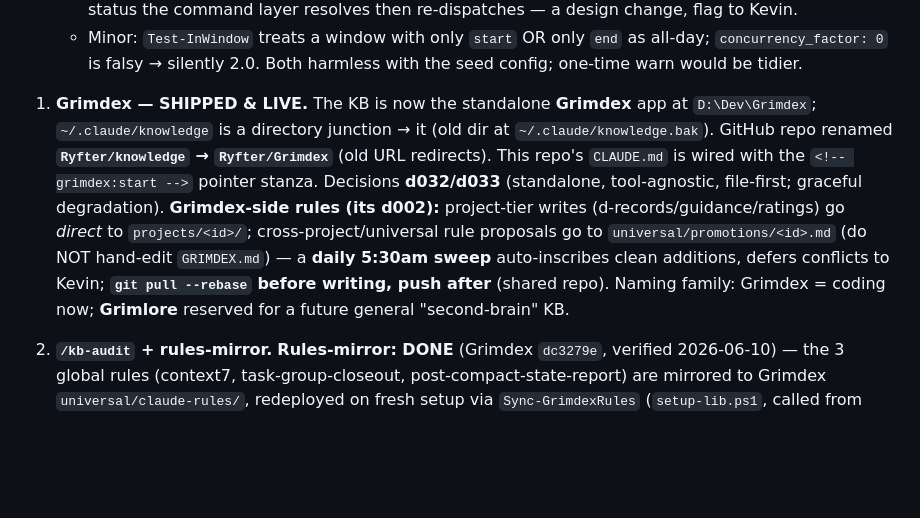
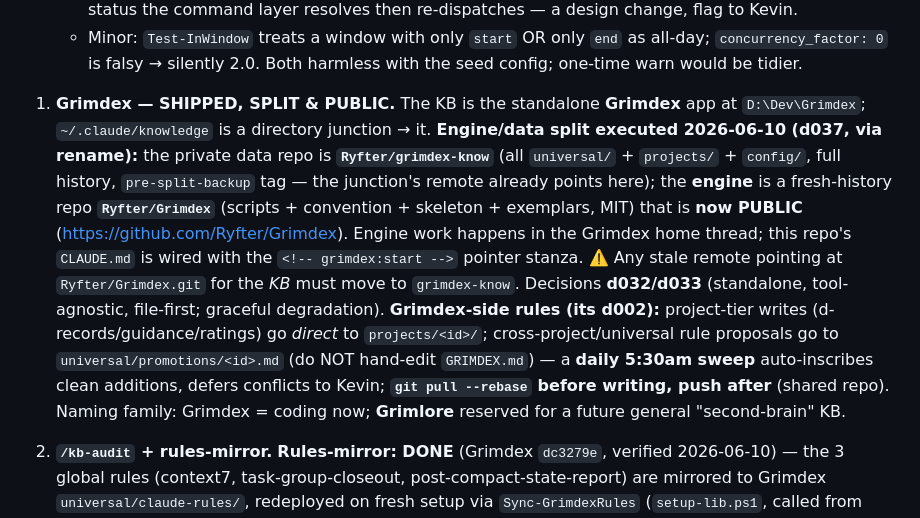
Before and after one commit to Ryfter/baton, a Markdown page: docs/next-session.md, the part around the change. Drawn GitHub-style; blank space fills up the shorter version.

```diff
--- a/docs/next-session.md
+++ b/docs/next-session.md
@@ -19,7 +19,7 @@ How to pick the orchestrator back up and use it on its own backlog.
    - **Interactive rank-1 `ask` confirms AFTER the spend, not before** (`ask`→`run`→dispatch happens in the library; `/route` only sees `gate='ask'` post-dispatch). Unattended semantics are correct; the "confirm before premium peak spend" promise in `route.md` is unenforceable for rank-1 through this channel. If true pre-spend confirmation is wanted, the gate must surface `ask` as a *non-dispatching* status the command layer resolves then re-dispatches — a design change, flag to Kevin.
    - Minor: `Test-InWindow` treats a window with only `start` OR only `end` as all-day; `concurrency_factor: 0` is falsy → silently 2.0. Both harmless with the seed config; one-time warn would be tidier.
 
-2. **Grimdex — SHIPPED & LIVE.** The KB is now the standalone **Grimdex** app at `D:\Dev\Grimdex`; `~/.claude/knowledge` is a directory junction → it (old dir at `~/.claude/knowledge.bak`). GitHub repo renamed **`Ryfter/knowledge` → `Ryfter/Grimdex`** (old URL redirects). This repo's `CLAUDE.md` is wired with the `<!-- grimdex:start -->` pointer stanza. Decisions **d032/d033** (standalone, tool-agnostic, file-first; graceful degradation). **Grimdex-side rules (its d002):** project-tier writes (d-records/guidance/ratings) go *direct* to `projects/<id>/`; cross-project/universal rule proposals go to `universal/promotions/<id>.md` (do NOT hand-edit `GRIMDEX.md`) — a **daily 5:30am sweep** auto-inscribes clean additions, defers conflicts to Kevin; **`git pull --rebase` before writing, push after** (shared repo). Naming family: Grimdex = coding now; **Grimlore** reserved for a future general "second-brain" KB.
+2. **Grimdex — SHIPPED, SPLIT & PUBLIC.** The KB is the standalone **Grimdex** app at `D:\Dev\Grimdex`; `~/.claude/knowledge` is a directory junction → it. **Engine/data split executed 2026-06-10 (d037, via rename):** the private data repo is **`Ryfter/grimdex-know`** (all `universal/` + `projects/` + `config/`, full history, `pre-split-backup` tag — the junction's remote already points here); the **engine** is a fresh-history repo **`Ryfter/Grimdex`** (scripts + convention + skeleton + exemplars, MIT) that is **now PUBLIC** (https://github.com/Ryfter/Grimdex). Engine work happens in the Grimdex home thread; this repo's `CLAUDE.md` is wired with the `<!-- grimdex:start -->` pointer stanza. ⚠️ Any stale remote pointing at `Ryfter/Grimdex.git` for the *KB* must move to `grimdex-know`. Decisions **d032/d033** (standalone, tool-agnostic, file-first; graceful degradation). **Grimdex-side rules (its d002):** project-tier writes (d-records/guidance/ratings) go *direct* to `projects/<id>/`; cross-project/universal rule proposals go to `universal/promotions/<id>.md` (do NOT hand-edit `GRIMDEX.md`) — a **daily 5:30am sweep** auto-inscribes clean additions, defers conflicts to Kevin; **`git pull --rebase` before writing, push after** (shared repo). Naming family: Grimdex = coding now; **Grimlore** reserved for a future general "second-brain" KB.
 
 3. **`/kb-audit` + rules-mirror.** **Rules-mirror: DONE** (Grimdex `dc3279e`, verified 2026-06-10) — the 3 global rules (context7, task-group-closeout, post-compact-state-report) are mirrored to Grimdex `universal/claude-rules/`, redeployed on fresh setup via `Sync-GrimdexRules` (`setup-lib.ps1`, called from `setup.ps1:31`, with live-vs-mirror drift warning + tests), committed and pushed. **The live backup-order gap is closed.** Remaining (Grimdex scope, not the orchestrator board): the broader **`/kb-audit`** read-only health sweep (6b–6d in the kickoff) — MEMORY pointers/wikilinks/decision-id/cross-project-contamination checks + `KB-AUDIT-LOG.md`. Grimdex's d002 promotions-inbox + 5:30am sweep already realizes the *consolidation* half.
 
```
Also changed, not shown: docs/agent-handoffs.md (+15 -11 lines), docs/go-public-hardening.md (+9 -0 lines).
